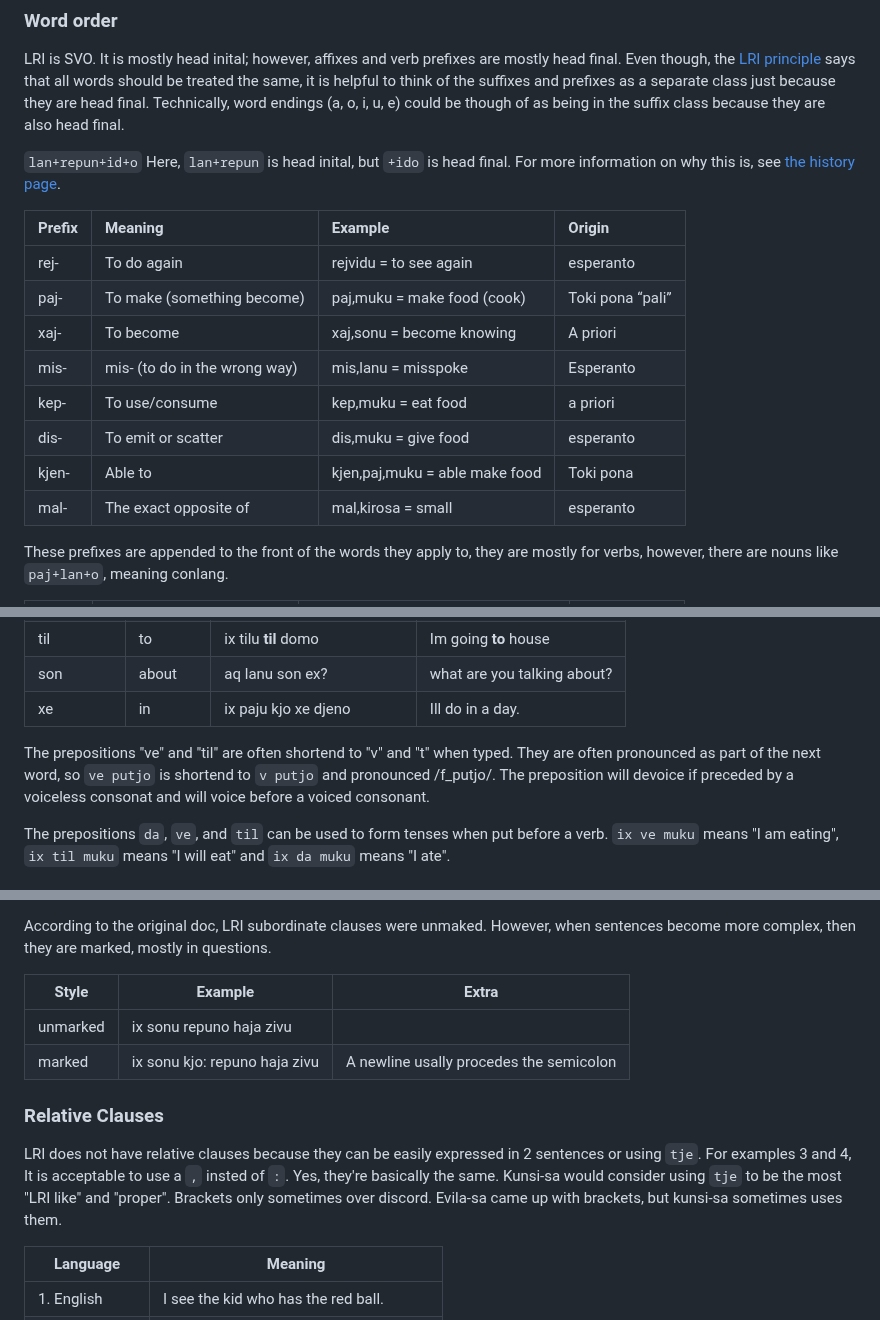
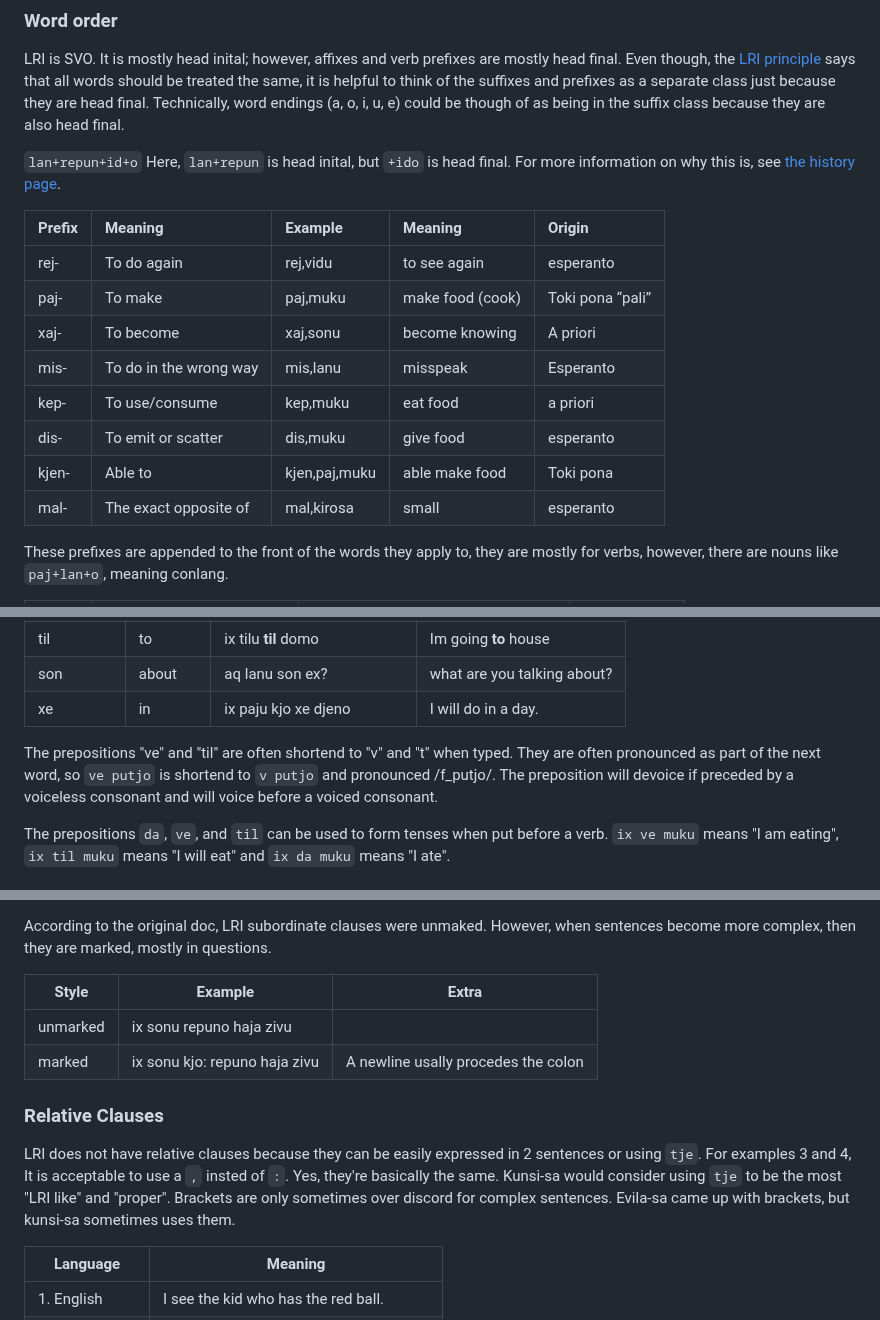
Before and after one commit to almostahexagon2/lri, a Markdown page: grammer.md, 3 parts joined by grey strips. GitHub-like rendering.

```diff
--- a/grammer.md
+++ b/grammer.md
@@ -20,16 +20,16 @@ LRI is SVO. It is mostly head inital; however, affixes and verb prefixes are mos
 `lan+repun+id+o`
 Here, `lan+repun` is head inital, but `+ido` is head final. For more information on why this is, see [the history page](/history.md).
 
-| Prefix | Meaning | Example | Origin |
-| :---- | :---- | :---- | :---- |
-| rej- | To do again | rejvidu \= to see again | esperanto |
-| paj- | To make (something become) | paj,muku \= make food (cook)  | Toki pona “pali” |
-| xaj- | To become  | xaj,sonu \= become knowing  | A priori |
-| mis- | mis- (to do in the wrong way) | mis,lanu \= misspoke | Esperanto |
-| kep- | To use/consume | kep,muku \= eat food | a priori |
-| dis- | To emit or scatter | dis,muku \= give food | esperanto  |
-| kjen- | Able to | kjen,paj,muku \= able make food | Toki pona |
-| mal- | The exact opposite of | mal,kirosa \= small | esperanto |
+| Prefix | Meaning | Example | Meaning | Origin |
+| :---- | :---- | :---- | :----- | :---- |
+| rej- | To do again | rej,vidu | to see again | esperanto |
+| paj- | To make | paj,muku | make food (cook)  | Toki pona “pali” |
+| xaj- | To become  | xaj,sonu | become knowing  | A priori |
+| mis- | To do in the wrong way | mis,lanu | misspeak | Esperanto |
+| kep- | To use/consume | kep,muku | eat food | a priori |
+| dis- | To emit or scatter | dis,muku | give food | esperanto  |
+| kjen- | Able to | kjen,paj,muku | able make food | Toki pona |
+| mal- | The exact opposite of | mal,kirosa | small | esperanto |
 
 These prefixes are appended to the front of the words they apply to, they are mostly for verbs, however, there are nouns like `paj+lan+o`, meaning conlang.
 
@@ -101,9 +101,9 @@ LRI prepositional phrases go after the noun the relate to.
 | za | for | ix paju kjo **za** aq | I made that **for** you |
 | til | to | ix tilu **til** domo | Im going **to** house |
 | son | about | aq lanu son ex? | what are you talking about? |
-| xe  | in    | ix paju kjo xe djeno | Ill do in a day. |
+| xe  | in    | ix paju kjo xe djeno | I will do in a day. |
 
-The prepositions "ve" and "til" are often shortend to "v" and "t" when typed. They are often pronounced as part of the next word, so `ve putjo` is shortend to `v putjo` and pronounced /f_putjo/.  The preposition will devoice if preceded by a voiceless consonat and will voice before a voiced consonant.
+The prepositions "ve" and "til" are often shortend to "v" and "t" when typed. They are often pronounced as part of the next word, so `ve putjo` is shortend to `v putjo` and pronounced /f_putjo/.  The preposition will devoice if preceded by a voiceless consonant and will voice before a voiced consonant.
 
 The prepositions `da`, `ve`, and `til` can be used to form tenses when put before a verb. `ix ve muku` means "I am eating", `ix til muku` means "I will eat" and `ix da muku` means "I ate".
 
@@ -117,10 +117,10 @@ According to the original doc, LRI subordinate clauses were unmaked. However, wh
 | Style | Example | Extra |
 | ----- | ------- | ----- |
 | unmarked | ix sonu repuno haja zivu | |
-| marked | ix sonu kjo: repuno haja zivu | A newline usally procedes the semicolon |
+| marked | ix sonu kjo: repuno haja zivu | A newline usally procedes the colon |
 
  ### Relative Clauses
- LRI does not have relative clauses because they can be easily expressed in 2 sentences or using `tje`. For examples 3 and 4, It is acceptable to use a `,` insted of `:`.  Yes, they're basically the same. Kunsi-sa would consider using `tje` to be the most "LRI like" and "proper". Brackets only sometimes over discord. Evila-sa came up with brackets, but kunsi-sa sometimes uses them.
+ LRI does not have relative clauses because they can be easily expressed in 2 sentences or using `tje`. For examples 3 and 4, It is acceptable to use a `,` insted of `:`.  Yes, they're basically the same. Kunsi-sa would consider using `tje` to be the most "LRI like" and "proper". Brackets are only sometimes over discord for complex sentences. Evila-sa came up with brackets, but kunsi-sa sometimes uses them.
 
 | Language | Meaning |
 | ----  | ----- |
```
